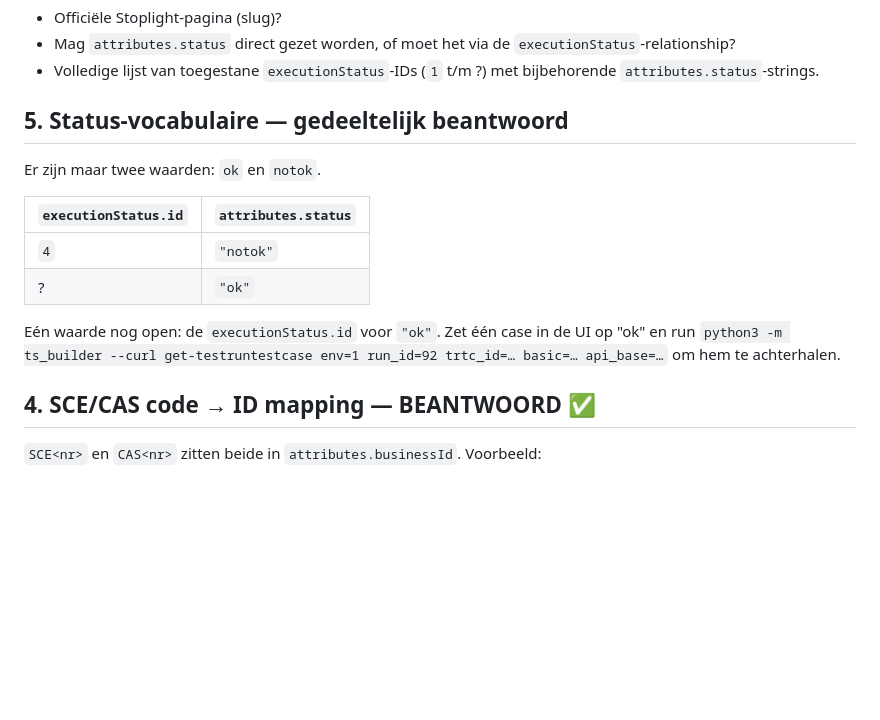
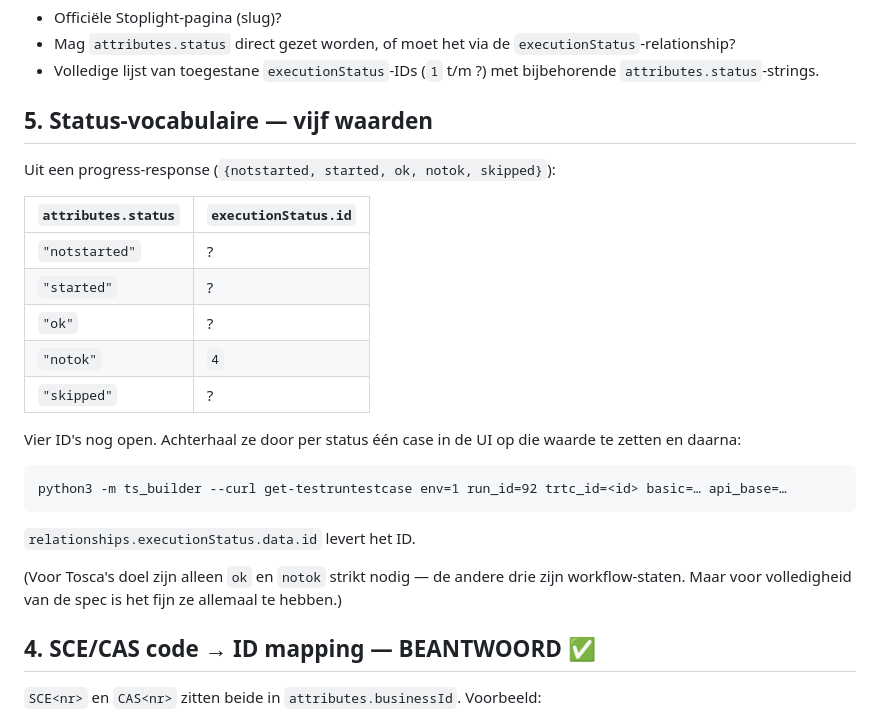
Before and after one commit to Jabba11111/api-itegrator, a Markdown page: docs/open-questions.md, the part around the change. Drawn GitHub-style; blank space fills up the shorter version.

Commit message:
status-vocabulaire: vijf waarden (notstarted/started/ok/notok/skipped)

````diff
--- a/docs/open-questions.md
+++ b/docs/open-questions.md
@@ -30,18 +30,30 @@ Open sub-vragen voor de PATCH:
 - Volledige lijst van toegestane `executionStatus`-IDs (`1` t/m ?) met
   bijbehorende `attributes.status`-strings.
 
-## 5. Status-vocabulaire — gedeeltelijk beantwoord
+## 5. Status-vocabulaire — vijf waarden
 
-Er zijn maar twee waarden: `ok` en `notok`.
+Uit een progress-response (`{notstarted, started, ok, notok, skipped}`):
 
-| `executionStatus.id` | `attributes.status` |
+| `attributes.status` | `executionStatus.id` |
 |---|---|
-| `4` | `"notok"` |
-| ? | `"ok"` |
+| `"notstarted"` | ? |
+| `"started"` | ? |
+| `"ok"` | ? |
+| `"notok"` | `4` |
+| `"skipped"` | ? |
 
-Eén waarde nog open: de `executionStatus.id` voor `"ok"`. Zet één case
-in de UI op "ok" en run `python3 -m ts_builder --curl get-testruntestcase
-env=1 run_id=92 trtc_id=… basic=… api_base=…` om hem te achterhalen.
+Vier ID's nog open. Achterhaal ze door per status één case in de UI op
+die waarde te zetten en daarna:
+
+```
+python3 -m ts_builder --curl get-testruntestcase env=1 run_id=92 trtc_id=<id> basic=… api_base=…
+```
+
+`relationships.executionStatus.data.id` levert het ID.
+
+(Voor Tosca's doel zijn alleen `ok` en `notok` strikt nodig — de andere
+drie zijn workflow-staten. Maar voor volledigheid van de spec is het
+fijn ze allemaal te hebben.)
 
 ## 4. SCE/CAS code → ID mapping — BEANTWOORD ✅
 
````
Also changed, not shown: docs/endpoints.md (+12 -7 lines).
